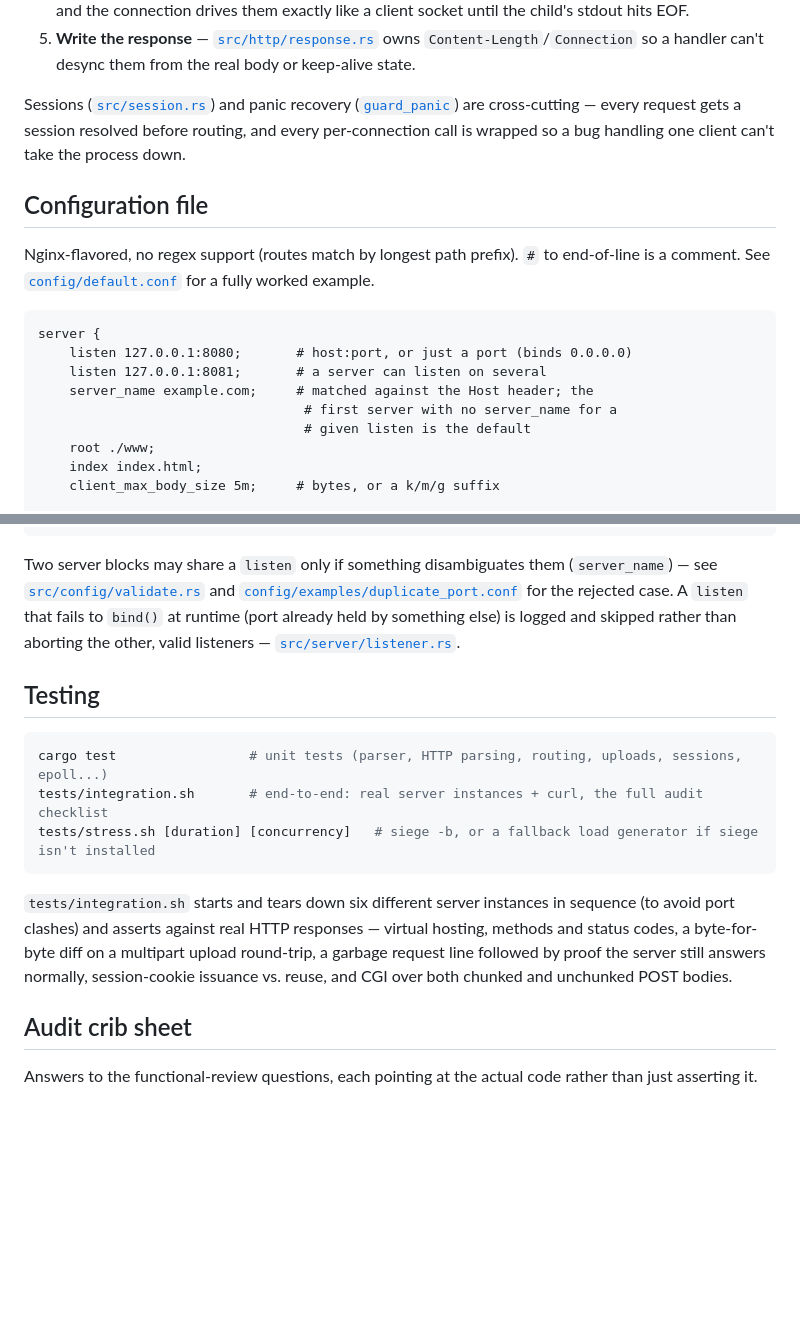
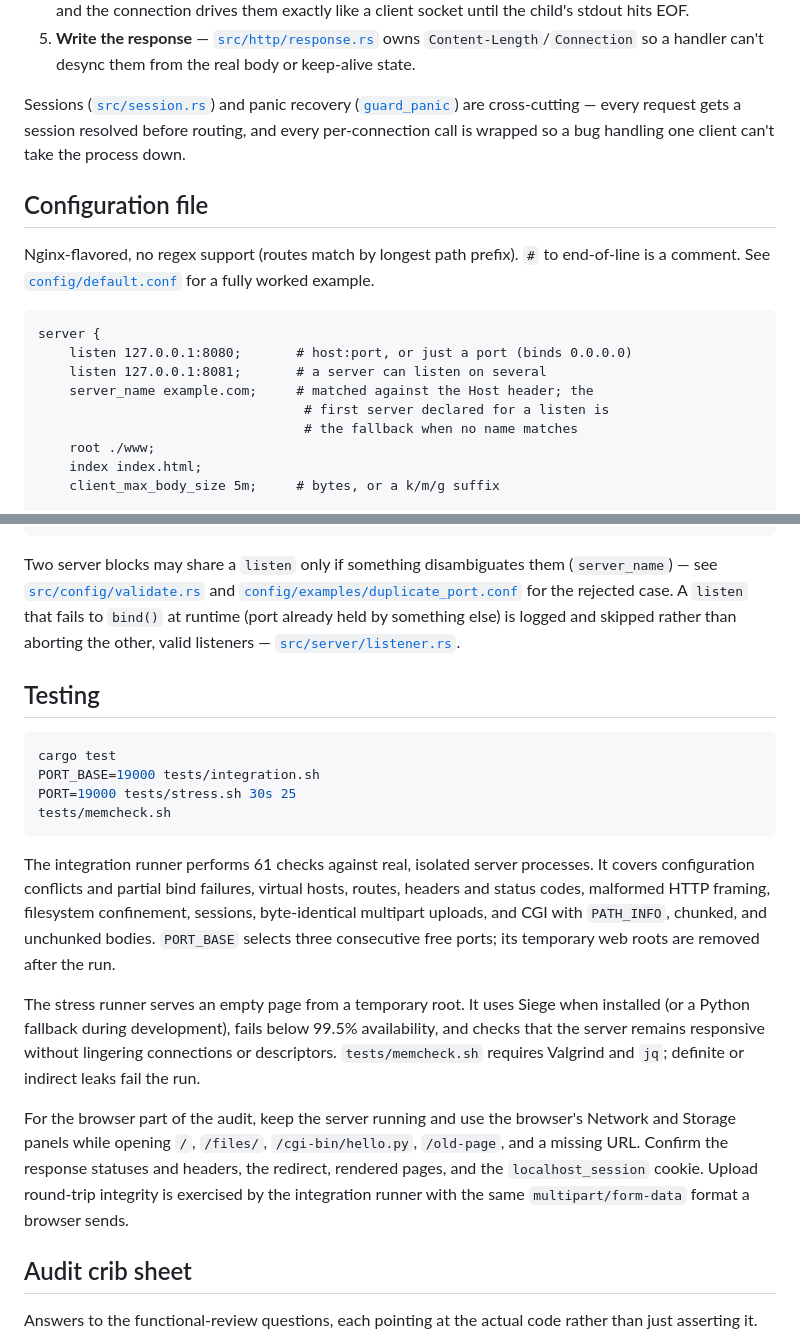
Before and after one commit to MrMaRc0s/localhost, a Markdown page: README.md, 2 parts joined by grey strips. GitHub-like rendering; blank space fills up the shorter version.

Commit message:
docs: update audit verification guide

````diff
--- a/README.md
+++ b/README.md
@@ -75,8 +75,8 @@ server {
     listen 127.0.0.1:8080;       # host:port, or just a port (binds 0.0.0.0)
     listen 127.0.0.1:8081;       # a server can listen on several
     server_name example.com;     # matched against the Host header; the
-                                  # first server with no server_name for a
-                                  # given listen is the default
+                                  # first server declared for a listen is
+                                  # the fallback when no name matches
     root ./www;
     index index.html;
     client_max_body_size 5m;     # bytes, or a k/m/g suffix
@@ -115,17 +115,33 @@ aborting the other, valid listeners —
 ## Testing
 
 ```sh
-cargo test                 # unit tests (parser, HTTP parsing, routing, uploads, sessions, epoll...)
-tests/integration.sh       # end-to-end: real server instances + curl, the full audit checklist
-tests/stress.sh [duration] [concurrency]   # siege -b, or a fallback load generator if siege isn't installed
+cargo test
+PORT_BASE=19000 tests/integration.sh
+PORT=19000 tests/stress.sh 30s 25
+tests/memcheck.sh
 ```
 
-`tests/integration.sh` starts and tears down six different server
-instances in sequence (to avoid port clashes) and asserts against real
-HTTP responses — virtual hosting, methods and status codes, a byte-for-byte
-diff on a multipart upload round-trip, a garbage request line followed by
-proof the server still answers normally, session-cookie issuance vs.
-reuse, and CGI over both chunked and unchunked POST bodies.
+The integration runner performs 61 checks against real, isolated server
+processes. It covers configuration conflicts and partial bind failures,
+virtual hosts, routes, headers and status codes, malformed HTTP framing,
+filesystem confinement, sessions, byte-identical multipart uploads, and
+CGI with `PATH_INFO`, chunked, and unchunked bodies. `PORT_BASE` selects
+three consecutive free ports; its temporary web roots are removed after
+the run.
+
+The stress runner serves an empty page from a temporary root. It uses
+Siege when installed (or a Python fallback during development), fails
+below 99.5% availability, and checks that the server remains responsive
+without lingering connections or descriptors. `tests/memcheck.sh`
+requires Valgrind and `jq`; definite or indirect leaks fail the run.
+
+For the browser part of the audit, keep the server running and use the
+browser's Network and Storage panels while opening `/`, `/files/`,
+`/cgi-bin/hello.py`, `/old-page`, and a missing URL. Confirm the response
+statuses and headers, the redirect, rendered pages, and the
+`localhost_session` cookie. Upload round-trip integrity is exercised by
+the integration runner with the same `multipart/form-data` format a
+browser sends.
 
 ## Audit crib sheet
 
````
Also changed, not shown: other parts of README.md (+29 -21 lines).
